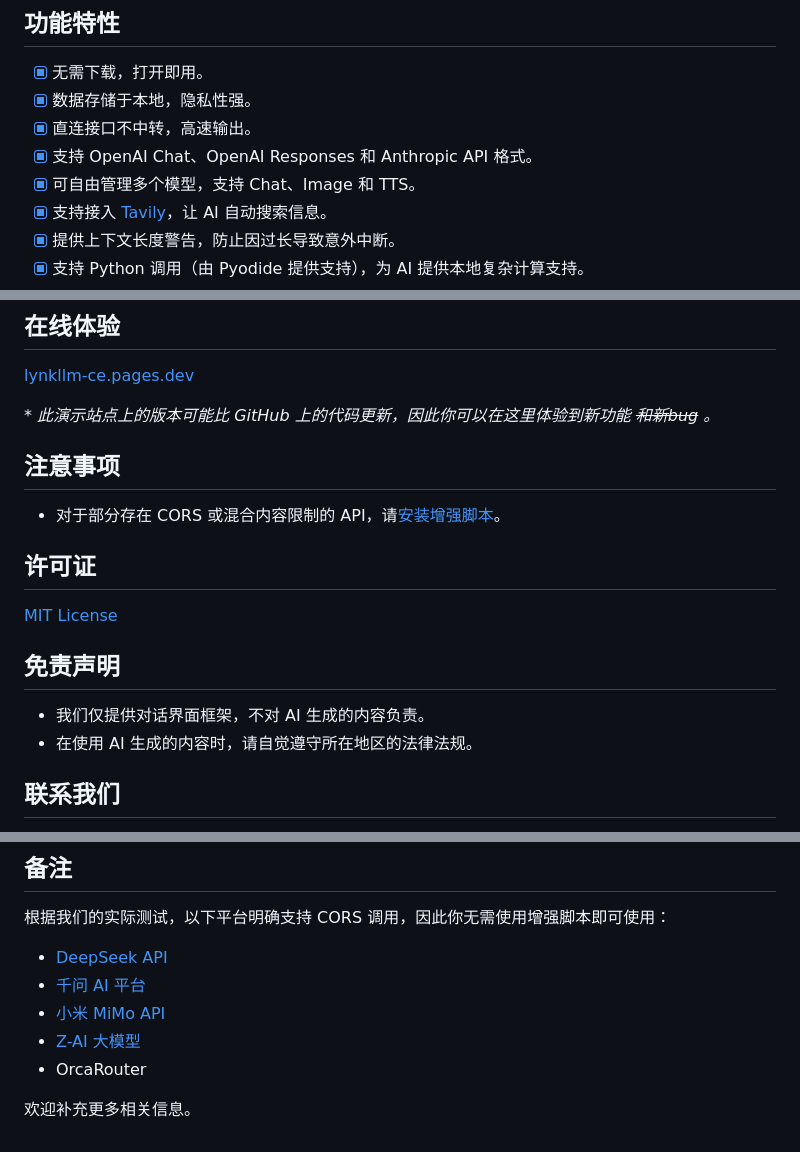
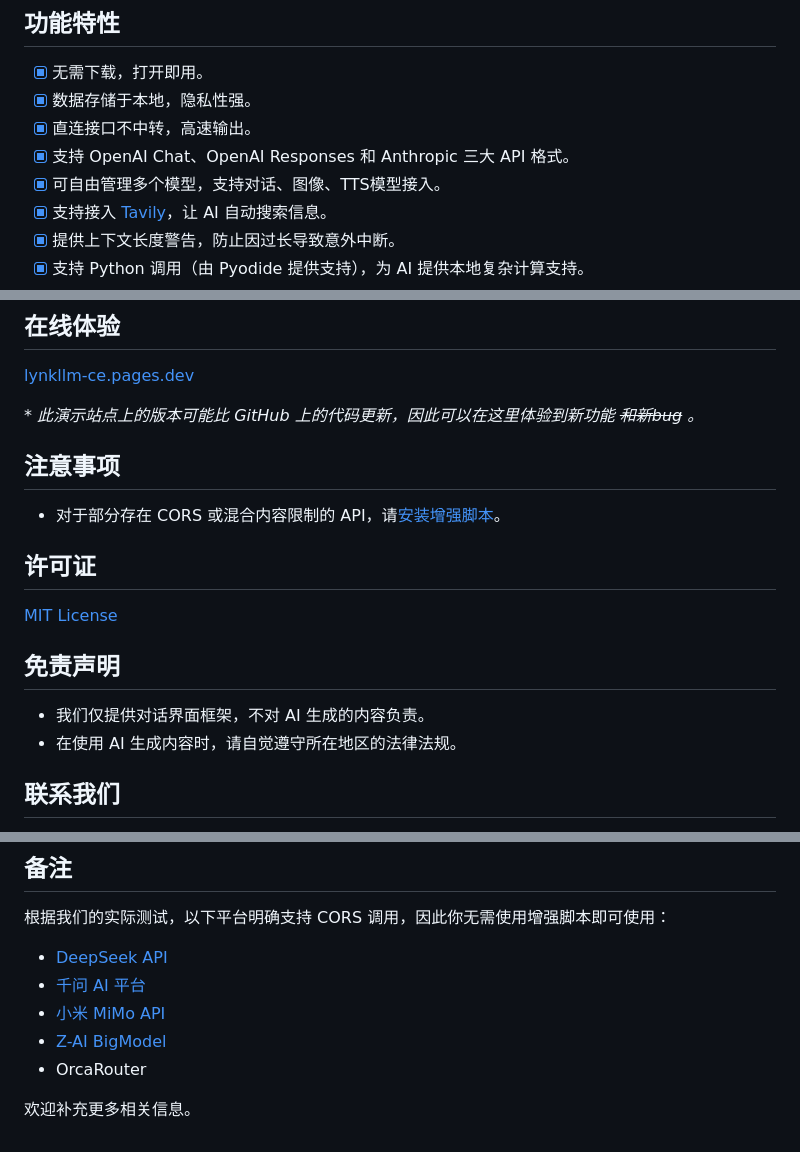
Before and after one commit to gongzihanyoyo/LynkLLM-CE, a Markdown page: README.CN.md, 3 parts joined by grey strips. GitHub-like rendering.

```diff
--- a/README.CN.md
+++ b/README.CN.md
@@ -20,8 +20,8 @@ by [**Jitaimei Studio**](https://www.jitaimei.top)
 - [x] 无需下载，打开即用。
 - [x] 数据存储于本地，隐私性强。
 - [x] 直连接口不中转，高速输出。
-- [x] 支持 OpenAI Chat、OpenAI Responses 和 Anthropic API 格式。
-- [x] 可自由管理多个模型，支持 Chat、Image 和 TTS。
+- [x] 支持 OpenAI Chat、OpenAI Responses 和 Anthropic 三大 API 格式。
+- [x] 可自由管理多个模型，支持对话、图像、TTS模型接入。
 - [x] 支持接入 [Tavily](https://www.tavily.com)，让 AI 自动搜索信息。
 - [x] 提供上下文长度警告，防止因过长导致意外中断。
 - [x] 支持 Python 调用（由 Pyodide 提供支持），为 AI 提供本地复杂计算支持。
@@ -45,7 +45,7 @@ by [**Jitaimei Studio**](https://www.jitaimei.top)
 
 [lynkllm-ce.pages.dev](https://lynkllm-ce.pages.dev)
 
-*\* 此演示站点上的版本可能比 GitHub 上的代码更新，因此你可以在这里体验到新功能 ~~和新bug~~ 。*
+*\* 此演示站点上的版本可能比 GitHub 上的代码更新，因此可以在这里体验到新功能 ~~和新bug~~ 。*
 
 ## 注意事项
 
@@ -58,7 +58,7 @@ by [**Jitaimei Studio**](https://www.jitaimei.top)
 ## 免责声明
 
 - 我们仅提供对话界面框架，不对 AI 生成的内容负责。
-- 在使用 AI 生成的内容时，请自觉遵守所在地区的法律法规。
+- 在使用 AI 生成内容时，请自觉遵守所在地区的法律法规。
 
 ## 联系我们
 
@@ -72,7 +72,7 @@ by [**Jitaimei Studio**](https://www.jitaimei.top)
 - [DeepSeek API](https://platform.deepseek.com)
 - [千问 AI 平台](https://www.qianwenai.com)
 - [小米 MiMo API](https://platform.xiaomimimo.com)
-- [Z-AI 大模型](https://www.bigmodel.cn)
+- [Z-AI BigModel](https://www.bigmodel.cn)
 - OrcaRouter
 
 欢迎补充更多相关信息。
```
